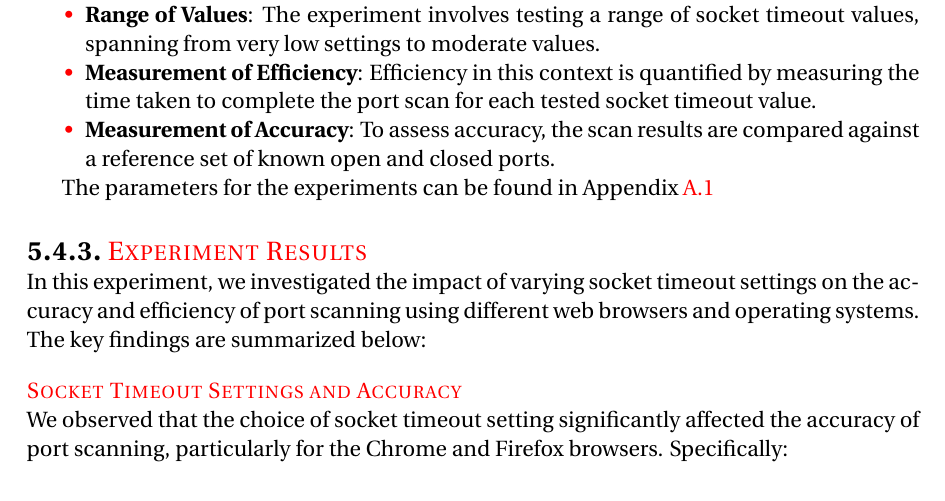
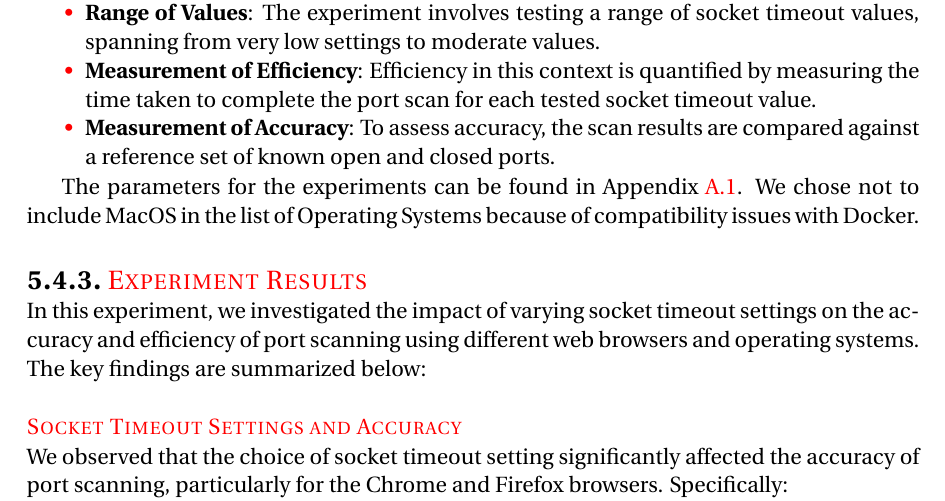
Before and after one commit to basvdlouw/master-thesis, a LaTeX thesis (report.tex, which reads port_scanning_techniques/port_scanning_techniques.tex): part of page 24 of 67, cut so that both start at the same text. Compiled offline with pdfLaTeX.

Commit message:
clarify macos

```diff
--- a/port_scanning_techniques/port_scanning_techniques.tex
+++ b/port_scanning_techniques/port_scanning_techniques.tex
@@ -263,7 +263,8 @@ In order to address the motivations outlined above, the experiment targets the f
   \item \textbf{Measurement of Accuracy}: To assess accuracy, the scan results are compared against a reference set of known open and closed ports.
 \end{itemize}
 
-The parameters for the experiments can be found in Appendix~\ref{appendix:expirement-parameters}
+The parameters for the experiments can be found in Appendix~\ref{appendix:expirement-parameters}.
+We chose not to include MacOS in the list of Operating Systems because of compatibility issues with Docker.
 
 
 % \subsection{Experiment Setup}
```
